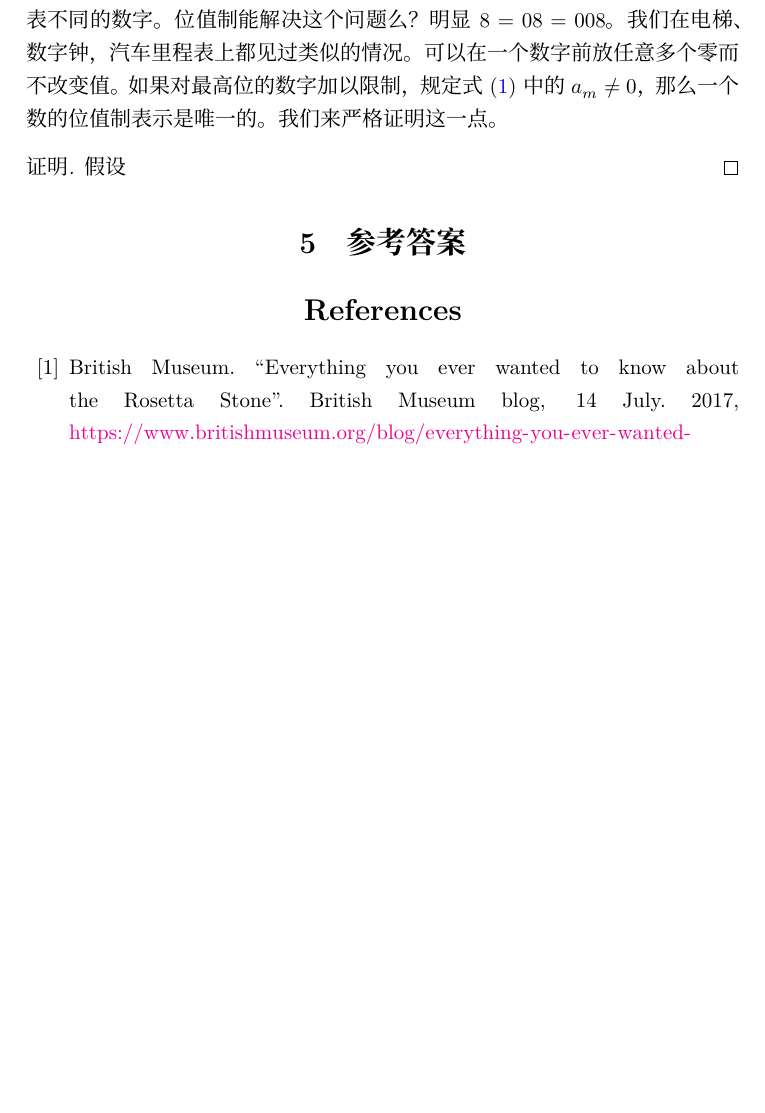
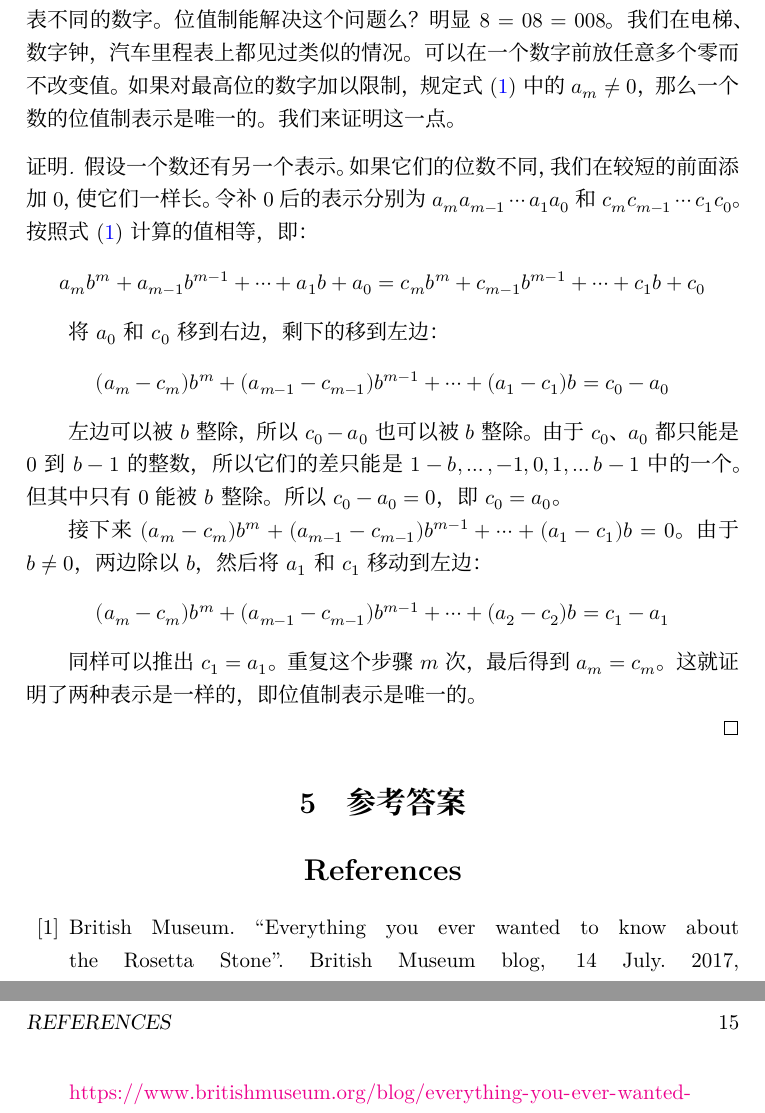
Before and after one commit to liuxinyu95/amathtour, a LaTeX document (ancient/ancient-zh-cn.tex): part of page 14 of 14 before the commit and two parts of pages 14 and 15 of 15 after it, the two joined at a grey line, cut so that both start at the same text, the shorter picture padded with empty space. Compiled offline with XeLaTeX; a missing font is replaced by an installed copy or a similar font.

Commit message:
Added proof of the uniqueness of positional numeral

```diff
--- a/ancient/ancient-zh-cn.tex
+++ b/ancient/ancient-zh-cn.tex
@@ -239,10 +239,30 @@ n = a_m b^m + a_{m-1} b^{m-1} + \cdots + a_a b + a_0
 
 \end{example}
 
-罗马数字的一个问题就是歧义——一个数字有多种写法或一个写法可以代表不同的数字。位值制能解决这个问题么？明显8 = 08 = 008。我们在电梯、数字钟，汽车里程表上都见过类似的情况。可以在一个数字前放任意多个零而不改变值。如果对最高位的数字加以限制，规定\cref{eq:pos-rep}中的$a_m \neq 0$，那么一个数的位值制表示是唯一的。我们来严格证明这一点。
+罗马数字的一个问题就是歧义——一个数字有多种写法或一个写法可以代表不同的数字。位值制能解决这个问题么？明显8 = 08 = 008。我们在电梯、数字钟，汽车里程表上都见过类似的情况。可以在一个数字前放任意多个零而不改变值。如果对最高位的数字加以限制，规定\cref{eq:pos-rep}中的$a_m \neq 0$，那么一个数的位值制表示是唯一的。我们来证明这一点。
 
 \begin{proof}
-假设
+假设一个数还有另一个表示。如果它们的位数不同，我们在较短的前面添加0，使它们一样长。令补0后的表示分别为$a_{m} a_{m-1} \cdots a_1 a_0$和$c_m c_{m-1} \cdots c_1 c_0$。按照\cref{eq:pos-rep}计算的值相等，即：
+\[
+  a_m b^m + a_{m-1} b^{m-1} + \cdots + a_1 b + a_0 = c_m b^m + c_{m-1} b^{m-1} + \cdots + c_1 b + c_0
+\]
+
+将$a_0$和$c_0$移到右边，剩下的移到左边：
+
+\[
+  (a_m - c_m) b^m + (a_{m-1} - c_{m-1}) b^{m-1} + \cdots + (a_1 - c_1) b = c_0 - a_0
+\]
+
+左边可以被$b$整除，所以$c_0 - a_0$也可以被$b$整除。由于$c_0$、$a_0$都只能是0到$b - 1$的整数，所以它们的差只能是$1 - b, \dots , -1, 0, 1, \dots b - 1$中的一个。但其中只有0能被$b$整除。所以$c_0 - a_0 = 0$，即$c_0 = a_0$。
+
+接下来$(a_m - c_m) b^m + (a_{m-1} - c_{m-1}) b^{m-1} + \cdots + (a_1 - c_1) b = 0$。由于$b \neq 0$，两边除以$b$，然后将$a_1$和$c_1$移动到左边：
+
+\[
+  (a_m - c_m) b^m + (a_{m-1} - c_{m-1}) b^{m-1} + \cdots + (a_2 - c_2) b = c_1 - a_1
+\]
+
+同样可以推出$c_1 = a_1$。重复这个步骤$m$次，最后得到$a_m = c_m$。这就证明了两种表示是一样的，即位值制表示是唯一的。
+
 \end{proof}
 
 \ifx\wholebook\relax \else
```
